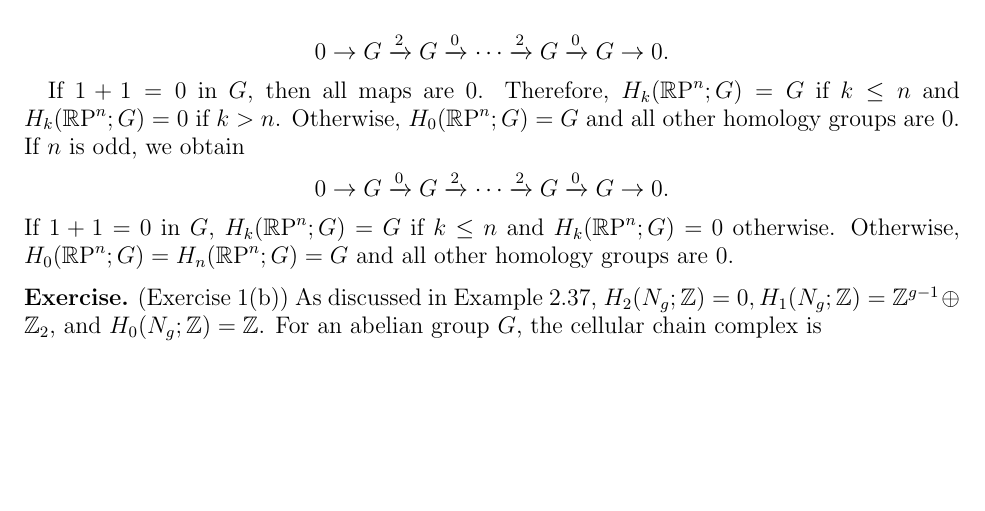
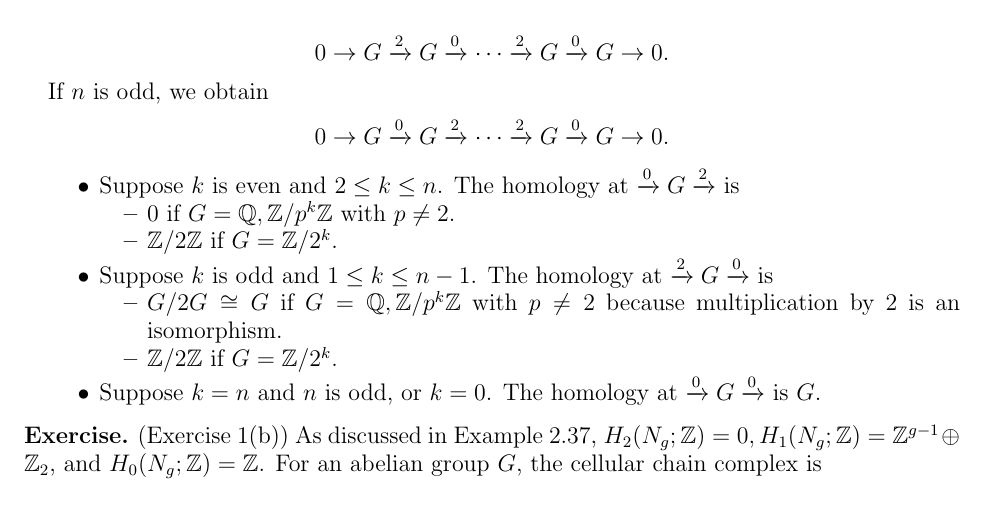
Before and after one commit to hidenori-shinohara/courses, a LaTeX problem sheet (math612/hw1/math612-hw1.tex): part of the page before the commit and part of page 1 of 2 after it, cut so that both start at the same text, the shorter picture padded with empty space. Compiled offline with pdfLaTeX.

Commit message:
Fix my soluion to problem 1

```diff
--- a/math612/hw1/math612-hw1.tex
+++ b/math612/hw1/math612-hw1.tex
@@ -78,15 +78,36 @@
     0 \rightarrow G \xrightarrow{2} G \xrightarrow{0} \cdots \xrightarrow{2} G \xrightarrow{0} G \rightarrow 0.
   \end{align*}
 
-  If $1 + 1 = 0$ in $G$, then all maps are 0.
-  Therefore, $H_k(\RP^n; G) = G$ if $k \leq n$ and $H_k(\RP^n; G) = 0$ if $k > n$.
-  Otherwise, $H_0(\RP^n; G) = G$ and all other homology groups are 0.
   If $n$ is odd, we obtain
   \begin{align*}
     0 \rightarrow G \xrightarrow{0} G \xrightarrow{2} \cdots \xrightarrow{2} G \xrightarrow{0} G \rightarrow 0.
   \end{align*}
-  If $1 + 1 = 0$ in $G$, $H_k(\RP^n; G) = G$ if $k \leq n$ and $H_k(\RP^n; G) = 0$ otherwise.
-  Otherwise, $H_0(\RP^n; G) = H_n(\RP^n; G) = G$ and all other homology groups are 0.
+
+  \begin{itemize}
+    \item
+      Suppose $k$ is even and $2 \leq k \leq n$.
+      The homology at $\xrightarrow{0} G \xrightarrow{2}$ is
+      \begin{itemize}
+        \item
+          $0$ if $G = \mathbb{Q}, \mathbb{Z}/p^k\mathbb{Z}$ with $p \ne 2$.
+        \item
+          $\mathbb{Z} / 2\mathbb{Z}$ if $G = \mathbb{Z}/2^k$.
+      \end{itemize}
+    \item
+      Suppose $k$ is odd and $1 \leq k \leq n - 1$.
+      The homology at $\xrightarrow{2} G \xrightarrow{0}$ is
+      \begin{itemize}
+        \item
+          $G / 2G \cong G$ if $G = \mathbb{Q}, \mathbb{Z}/p^k\mathbb{Z}$ with $p \ne 2$ because multiplication by 2 is an isomorphism.
+        \item
+          $\mathbb{Z} / 2\mathbb{Z}$ if $G = \mathbb{Z}/2^k$.
+      \end{itemize}
+    \item
+      Suppose $k = n$ and $n$ is odd, or $k = 0$.
+      The homology at $\xrightarrow{0} G \xrightarrow{0}$ is $G$.
+  \end{itemize}
+
+
 \end{exer}
 
 \begin{exer}{(Exercise 1(b))}
```
Also changed, not shown: math612/hw1/math612-hw1.pdf.
